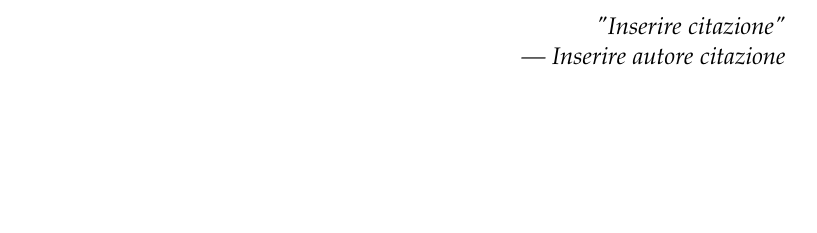
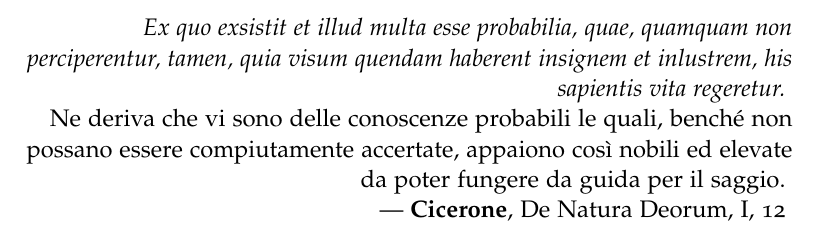
Before and after one commit to amallia/thesis, a LaTeX thesis (thesis.tex): part of page 7 of 32, cut at the place of the change, the shorter picture padded with empty space. Compiled offline with pdfLaTeX; a missing font is replaced by an installed copy or a similar font; an older LaTeX class or package is replaced by its successor.

Commit message:
Citazione iniziale

```diff
--- a/thesis.tex
+++ b/thesis.tex
@@ -109,7 +109,8 @@ parts]{classicthesis}
 \thispagestyle{empty}
 \begin{flushright}
 \null\vspace{\stretch {1}}
-\emph{"Inserire citazione" \break --- Inserire autore citazione} \vspace{\stretch{2}}\null
+\emph{Ex quo exsistit et illud multa esse probabilia, quae, quamquam non perciperentur, tamen, quia visum quendam haberent insignem et inlustrem, his sapientis vita regeretur.} \break
+Ne deriva che vi sono delle conoscenze probabili le quali, benché non possano essere compiutamente accertate, appaiono così nobili ed elevate da poter fungere da guida per il saggio. \break --- \textbf{Cicerone}, De Natura Deorum, I, 12  \vspace{\stretch{2}}\null
 \end{flushright}
 \cleardoublepage
 \include{Chapters/introduzione}
```
